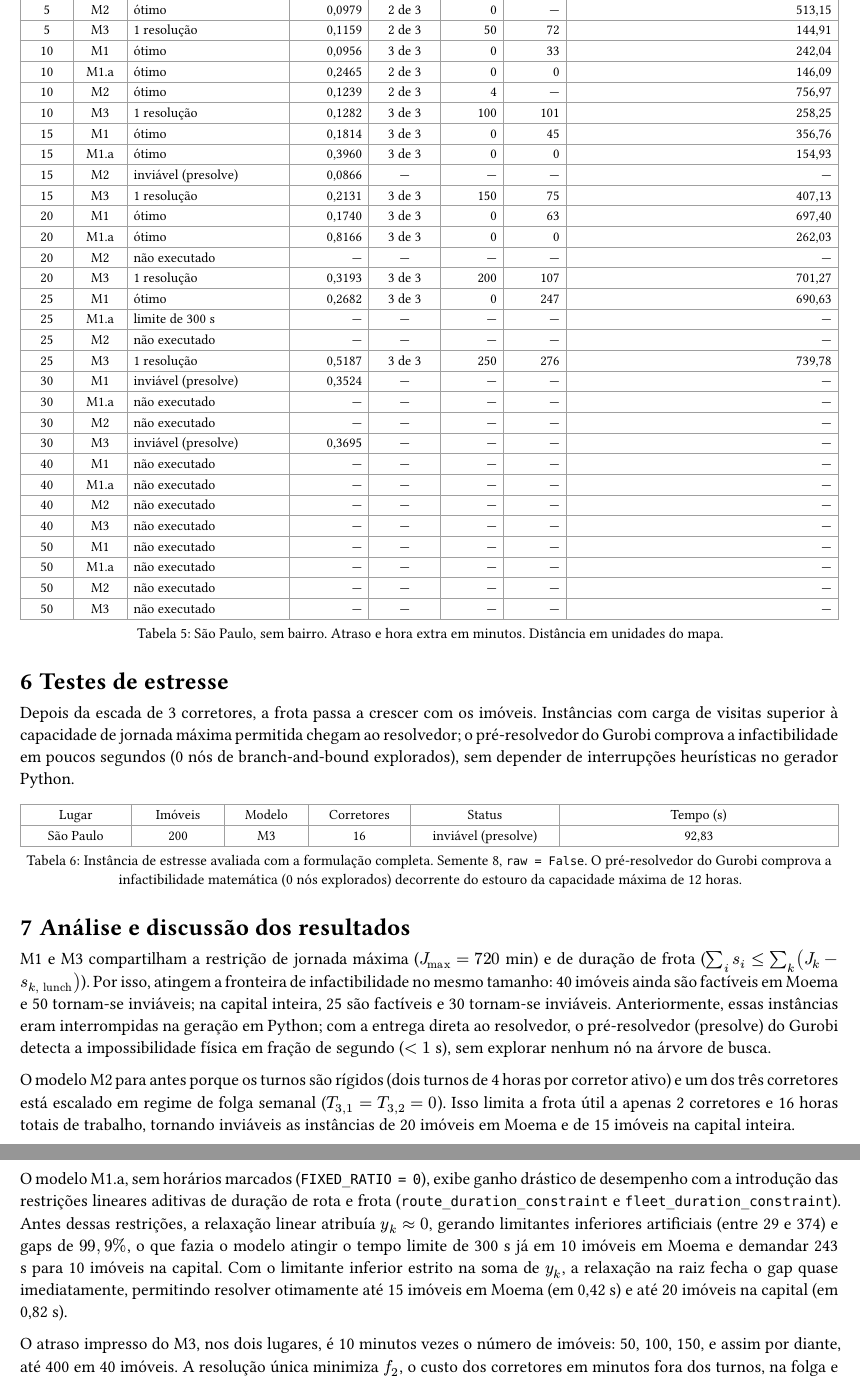
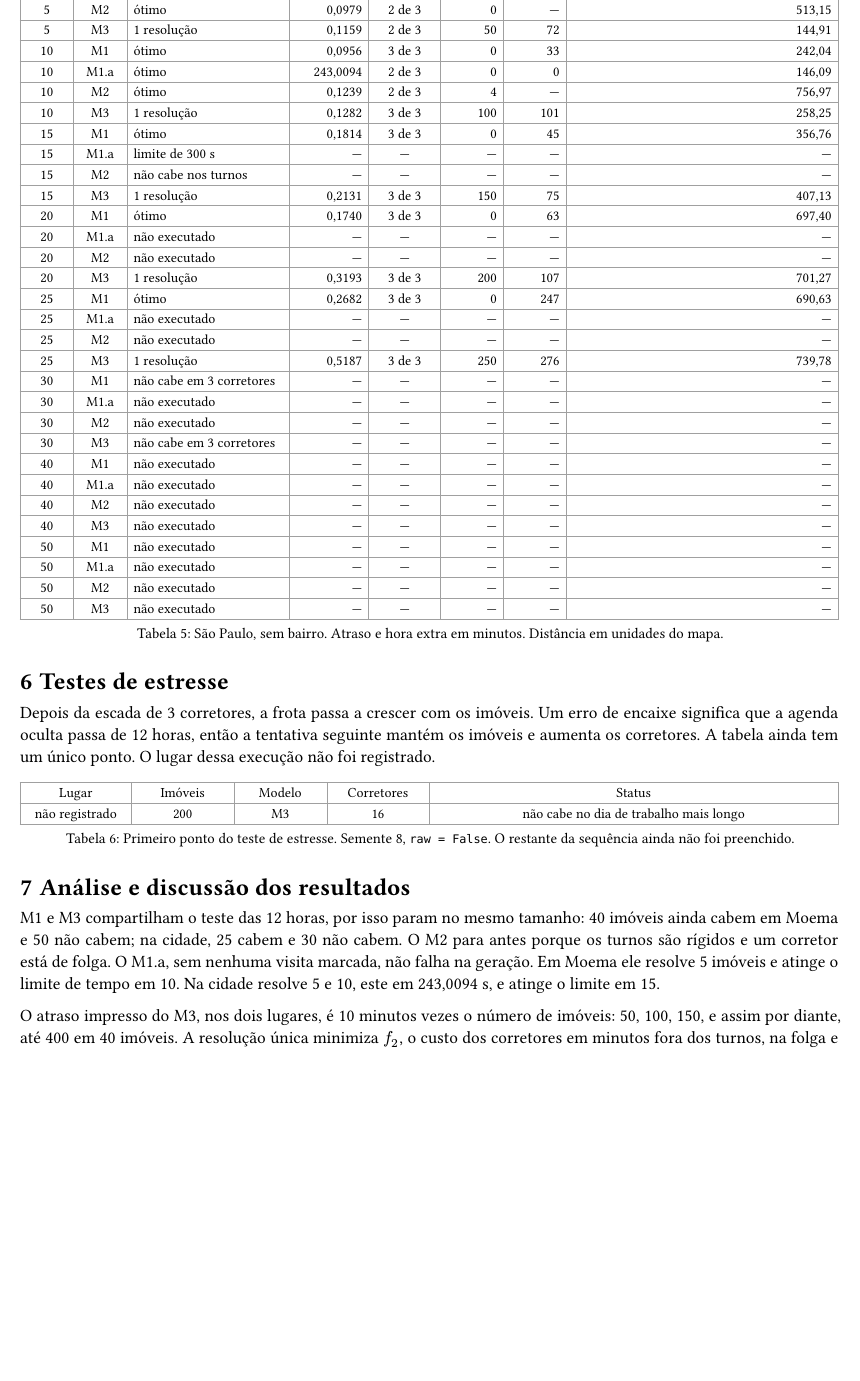
Before and after one commit to MFrizo/ufabc-pgc-wsrp, a Typst document (docs/relatorio-modelos-completos-testes.typ, which reads docs/experiments/complete-models.md): two parts of pages 5 and 6 of 7 before the commit and part of page 5 of 6 after it, the two joined at a grey line, cut so that both start at the same text, the shorter picture padded with empty space. The pictures show the PDF file docs/relatorio-modelos-completos-testes.pdf that the author committed with the source.

Commit message:
revert(docs): remove complete models benchmark and test report updates

```diff
--- a/docs/experiments/complete-models.md
+++ b/docs/experiments/complete-models.md
@@ -87,3 +87,5 @@ Colab, 2026-10-11, solver mode `default` (`raw=False`), updated with duration ca
 | 10 | m2 | optimal | 0.1239 | 2 of 3 | delay 4.00 min, distance 756.97 units |
 | 10 | m3 | one solve, all 3 brokers allowed | 0.1282 | 3 of 3 | delay 100.00 min, overtime 101.00 min, distance 258.25 units |
 | 15 | m1 | optimal | 0.1814 | 3 of 3 | delay 0.00 min, overtime 45.00 min, distance 356.76 units |
+| 15 | m1.a | time_limit | | | |
+| 15 | m2 | does not fit in the shifts | | | |
@@ -92,9 +92,9 @@ Colab, 2026-10-11, solver mode `default` (`raw=False`), updated with duration ca
 | 15 | m3 | one solve, all 3 brokers allowed | 0.2131 | 3 of 3 | delay 150.00 min, overtime 75.00 min, distance 407.13 units |
 | 20 | m1 | optimal | 0.1740 | 3 of 3 | delay 0.00 min, overtime 63.00 min, distance 697.40 units |
-| 20 | m1.a | optimal | 0.8166 | 3 of 3 | delay 0.00 min, overtime 0.00 min, distance 262.03 units |
+| 20 | m1.a | | | | |
 | 20 | m2 | | | | |
 | 20 | m3 | one solve, all 3 brokers allowed | 0.3193 | 3 of 3 | delay 200.00 min, overtime 107.00 min, distance 701.27 units |
 | 25 | m1 | optimal | 0.2682 | 3 of 3 | delay 0.00 min, overtime 247.00 min, distance 690.63 units |
-| 25 | m1.a | time_limit | | | |
+| 25 | m1.a | | | | |
 | 25 | m2 | | | | |
 | 25 | m3 | one solve, all 3 brokers allowed | 0.5187 | 3 of 3 | delay 250.00 min, overtime 276.00 min, distance 739.78 units |
--- a/docs/relatorio-modelos-completos-testes.typ
+++ b/docs/relatorio-modelos-completos-testes.typ
@@ -93,3 +93,11 @@ Toda resolução registrada usa `raw = False`. As linhas do M3 são uma chamada
   table(
     columns: (2.5cm, 1.5cm, 4.6cm, 1fr),
     table.header([Lugar], [Modelo], [Tamanhos com plano ótimo], [Onde a série parou]),
+    [Moema], [M1], [5 a 40 imóveis], [50: não cabe em 3 corretores],
+    [Moema], [M1.a], [5 imóveis], [10: limite de 300 s],
+    [Moema], [M2], [5, 10 e 15 imóveis], [20: não cabe nos turnos],
+    [Moema], [M3], [5 a 40 imóveis], [50: não cabe em 3 corretores],
+    [São Paulo], [M1], [5 a 25 imóveis], [30: não cabe em 3 corretores],
+    [São Paulo], [M1.a], [5 e 10 imóveis], [15: limite de 300 s],
+    [São Paulo], [M2], [5 e 10 imóveis], [15: não cabe nos turnos],
+    [São Paulo], [M3], [5 a 25 imóveis], [30: não cabe em 3 corretores],
@@ -116,7 +116,7 @@ O maior caso que cada modelo ainda resolveu, no mesmo protocolo:
     [Moema], [M2], [15], [0,2445], [2 de 3], [12], [—], [466,18],
     [Moema], [M3], [40], [0,9598], [3 de 3], [400], [476], [284,52],
     [São Paulo], [M1], [25], [0,2682], [3 de 3], [0], [247], [690,63],
-    [São Paulo], [M1.a], [20], [0,8166], [3 de 3], [0], [0], [262,03],
+    [São Paulo], [M1.a], [10], [243,0094], [2 de 3], [0], [0], [146,09],
     [São Paulo], [M2], [10], [0,1239], [2 de 3], [4], [—], [756,97],
     [São Paulo], [M3], [25], [0,5187], [3 de 3], [250], [276], [739,78],
   ),
@@ -137,16 +137,16 @@ Três corretores, semente 8, solver no modo `default`. Uma linha em branco no re
     [5], [M2], [ótimo], [0,1279], [2 de 3], [0], [—], [312,95],
     [5], [M3], [1 resolução], [0,1005], [3 de 3], [50], [60], [70,72],
     [10], [M1], [ótimo], [0,3673], [3 de 3], [0], [10], [151,60],
-    [10], [M1.a], [ótimo], [0,2693], [2 de 3], [0], [0], [16,06],
+    [10], [M1.a], [limite de 300 s], [—], [—], [—], [—], [—],
     [10], [M2], [ótimo], [0,1449], [2 de 3], [5], [—], [455,22],
     [10], [M3], [1 resolução], [0,1850], [3 de 3], [100], [60], [160,23],
     [15], [M1], [ótimo], [0,2622], [3 de 3], [0], [42], [184,02],
-    [15], [M1.a], [ótimo], [0,4179], [3 de 3], [0], [0], [25,06],
+    [15], [M1.a], [não executado], [—], [—], [—], [—], [—],
     [15], [M2], [ótimo], [0,2445], [2 de 3], [12], [—], [466,18],
     [15], [M3], [1 resolução], [0,2446], [3 de 3], [150], [73], [196,95],
     [20], [M1], [ótimo], [0,2952], [3 de 3], [0], [25], [191,55],
-    [20], [M1.a], [limite de 300 s], [—], [—], [—], [—], [—],
-    [20], [M2], [inviável (presolve)], [0,1569], [—], [—], [—], [—],
+    [20], [M1.a], [não executado], [—], [—], [—], [—], [—],
+    [20], [M2], [não cabe nos turnos], [—], [—], [—], [—], [—],
     [20], [M3], [1 resolução], [0,2473], [3 de 3], [200], [93], [208,32],
     [25], [M1], [ótimo], [0,4169], [3 de 3], [0], [57], [211,81],
     [25], [M1.a], [não executado], [—], [—], [—], [—], [—],
@@ -160,8 +160,8 @@ Três corretores, semente 8, solver no modo `default`. Uma linha em branco no re
     [40], [M1.a], [não executado], [—], [—], [—], [—], [—],
     [40], [M2], [não executado], [—], [—], [—], [—], [—],
     [40], [M3], [1 resolução], [0,9598], [3 de 3], [400], [476], [284,52],
-    [50], [M1], [inviável (presolve)], [0,8118], [—], [—], [—], [—],
+    [50], [M1], [não cabe em 3 corretores], [—], [—], [—], [—], [—],
     [50], [M1.a], [não executado], [—], [—], [—], [—], [—],
     [50], [M2], [não executado], [—], [—], [—], [—], [—],
-    [50], [M3], [inviável (presolve)], [0,9181], [—], [—], [—], [—],
+    [50], [M3], [não cabe em 3 corretores], [—], [—], [—], [—], [—],
   ),
@@ -182,25 +182,25 @@ A cidade inteira, sem bairro. A amostra é de 6.874 anúncios. O resto do protoc
     [5], [M2], [ótimo], [0,0979], [2 de 3], [0], [—], [513,15],
     [5], [M3], [1 resolução], [0,1159], [2 de 3], [50], [72], [144,91],
     [10], [M1], [ótimo], [0,0956], [3 de 3], [0], [33], [242,04],
-    [10], [M1.a], [ótimo], [0,2465], [2 de 3], [0], [0], [146,09],
+    [10], [M1.a], [ótimo], [243,0094], [2 de 3], [0], [0], [146,09],
     [10], [M2], [ótimo], [0,1239], [2 de 3], [4], [—], [756,97],
     [10], [M3], [1 resolução], [0,1282], [3 de 3], [100], [101], [258,25],
     [15], [M1], [ótimo], [0,1814], [3 de 3], [0], [45], [356,76],
-    [15], [M1.a], [ótimo], [0,3960], [3 de 3], [0], [0], [154,93],
-    [15], [M2], [inviável (presolve)], [0,0866], [—], [—], [—], [—],
+    [15], [M1.a], [limite de 300 s], [—], [—], [—], [—], [—],
+    [15], [M2], [não cabe nos turnos], [—], [—], [—], [—], [—],
     [15], [M3], [1 resolução], [0,2131], [3 de 3], [150], [75], [407,13],
     [20], [M1], [ótimo], [0,1740], [3 de 3], [0], [63], [697,40],
-    [20], [M1.a], [ótimo], [0,8166], [3 de 3], [0], [0], [262,03],
+    [20], [M1.a], [não executado], [—], [—], [—], [—], [—],
     [20], [M2], [não executado], [—], [—], [—], [—], [—],
     [20], [M3], [1 resolução], [0,3193], [3 de 3], [200], [107], [701,27],
     [25], [M1], [ótimo], [0,2682], [3 de 3], [0], [247], [690,63],
-    [25], [M1.a], [limite de 300 s], [—], [—], [—], [—], [—],
+    [25], [M1.a], [não executado], [—], [—], [—], [—], [—],
     [25], [M2], [não executado], [—], [—], [—], [—], [—],
     [25], [M3], [1 resolução], [0,5187], [3 de 3], [250], [276], [739,78],
-    [30], [M1], [inviável (presolve)], [0,3524], [—], [—], [—], [—],
+    [30], [M1], [não cabe em 3 corretores], [—], [—], [—], [—], [—],
     [30], [M1.a], [não executado], [—], [—], [—], [—], [—],
     [30], [M2], [não executado], [—], [—], [—], [—], [—],
-    [30], [M3], [inviável (presolve)], [0,3695], [—], [—], [—], [—],
+    [30], [M3], [não cabe em 3 corretores], [—], [—], [—], [—], [—],
     [40], [M1], [não executado], [—], [—], [—], [—], [—],
     [40], [M1.a], [não executado], [—], [—], [—], [—], [—],
     [40], [M2], [não executado], [—], [—], [—], [—], [—],
@@ -215,24 +215,20 @@ A cidade inteira, sem bairro. A amostra é de 6.874 anúncios. O resto do protoc
 
 = Testes de estresse
 
-Depois da escada de 3 corretores, a frota passa a crescer com os imóveis. Instâncias com carga de visitas superior à capacidade de jornada máxima permitida chegam ao resolvedor; o pré-resolvedor do Gurobi comprova a infactibilidade em poucos segundos (0 nós de branch-and-bound explorados), sem depender de interrupções heurísticas no gerador Python.
+Depois da escada de 3 corretores, a frota passa a crescer com os imóveis. Um erro de encaixe significa que a agenda oculta passa de 12 horas, então a tentativa seguinte mantém os imóveis e aumenta os corretores. A tabela ainda tem um único ponto. O lugar dessa execução não foi registrado.
 
 #figure(
   table(
-    columns: (2.4cm, 2cm, 1.8cm, 2.2cm, 3.2cm, 1fr),
-    table.header([Lugar], [Imóveis], [Modelo], [Corretores], [Status], [Tempo (s)]),
-    [São Paulo], [200], [M3], [16], [inviável (presolve)], [92,83],
+    columns: (2.4cm, 2.2cm, 2cm, 2.2cm, 1fr),
+    table.header([Lugar], [Imóveis], [Modelo], [Corretores], [Status]),
+    [não registrado], [200], [M3], [16], [não cabe no dia de trabalho mais longo],
   ),
-  caption: [Instância de estresse avaliada com a formulação completa. Semente 8, `raw = False`. O pré-resolvedor do Gurobi comprova a infactibilidade matemática (0 nós explorados) decorrente do estouro da capacidade máxima de 12 horas.],
+  caption: [Primeiro ponto do teste de estresse. Semente 8, `raw = False`. O restante da sequência ainda não foi preenchido.],
 )
 
 = Análise e discussão dos resultados
 
-M1 e M3 compartilham a restrição de jornada máxima ($J_max = 720$ min) e de duração de frota ($sum_i s_i <= sum_k (J_k - s_(k, "lunch"))$). Por isso, atingem a fronteira de infactibilidade no mesmo tamanho: 40 imóveis ainda são factíveis em Moema e 50 tornam-se inviáveis; na capital inteira, 25 são factíveis e 30 tornam-se inviáveis. Anteriormente, essas instâncias eram interrompidas na geração em Python; com a entrega direta ao resolvedor, o pré-resolvedor (presolve) do Gurobi detecta a impossibilidade física em fração de segundo ($< 1$ s), sem explorar nenhum nó na árvore de busca.
-
-O modelo M2 para antes porque os turnos são rígidos (dois turnos de 4 horas por corretor ativo) e um dos três corretores está escalado em regime de folga semanal ($T_(3,1) = T_(3,2) = 0$). Isso limita a frota útil a apenas 2 corretores e 16 horas totais de trabalho, tornando inviáveis as instâncias de 20 imóveis em Moema e de 15 imóveis na capital inteira.
-
-O modelo M1.a, sem horários marcados (`FIXED_RATIO = 0`), exibe ganho drástico de desempenho com a introdução das restrições lineares aditivas de duração de rota e frota (`route_duration_constraint` e `fleet_duration_constraint`). Antes dessas restrições, a relaxação linear atribuía $y_k approx 0$, gerando limitantes inferiores artificiais (entre 29 e 374) e gaps de $99,9%$, o que fazia o modelo atingir o tempo limite de 300 s já em 10 imóveis em Moema e demandar 243 s para 10 imóveis na capital. Com o limitante inferior estrito na soma de $y_k$, a relaxação na raiz fecha o gap quase imediatamente, permitindo resolver otimamente até 15 imóveis em Moema (em 0,42 s) e até 20 imóveis na capital (em 0,82 s).
+M1 e M3 compartilham o teste das 12 horas, por isso param no mesmo tamanho: 40 imóveis ainda cabem em Moema e 50 não cabem; na cidade, 25 cabem e 30 não cabem. O M2 para antes porque os turnos são rígidos e um corretor está de folga. O M1.a, sem nenhuma visita marcada, não falha na geração. Em Moema ele resolve 5 imóveis e atinge o limite de tempo em 10. Na cidade resolve 5 e 10, este em 243,0094 s, e atinge o limite em 15.
 
 O atraso impresso do M3, nos dois lugares, é 10 minutos vezes o número de imóveis: 50, 100, 150, e assim por diante, até 400 em 40 imóveis. A resolução única minimiza $f_2$, o custo dos corretores em minutos fora dos turnos, na folga e na viagem extra de almoço. O atraso da agência não entra nesse objetivo, e a tolerância permite até 10 minutos por visita. O notebook ainda imprime atraso, hora extra e distância, porque o impressor é o das rotas abertas do M1. Esses três números não são $f_2$, e $f_2$ não foi impresso. A hora extra impressa também não é o objetivo da resolução.
 
```
Also changed, not shown: docs/relatorio-modelos-completos-testes.pdf, docs/experiments/complete-models.md (32 more changed lines), docs/relatorio-modelos-completos-testes.typ (24 more changed lines).
